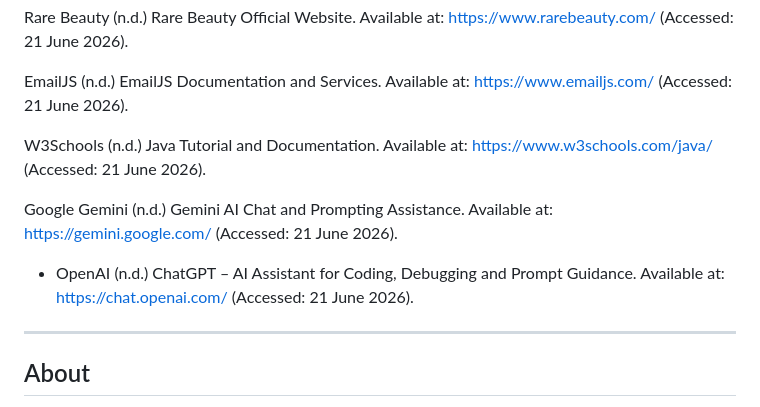
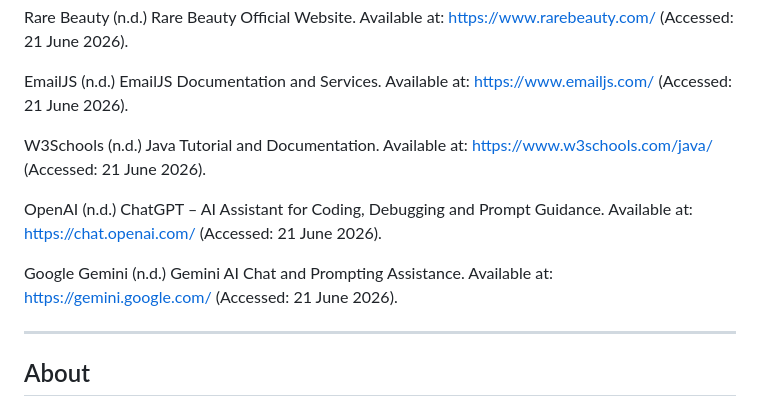
Before and after one commit to ShanyLovelace/makanakamhuruyegwehtml, a Markdown page: README.md, the part around the change. GitHub-like rendering.

```diff
--- a/README.md
+++ b/README.md
@@ -57,9 +57,10 @@ EmailJS (n.d.) EmailJS Documentation and Services. Available at: https://www.ema
 
 W3Schools (n.d.) Java Tutorial and Documentation. Available at: https://www.w3schools.com/java/ (Accessed: 21 June 2026).
 
+OpenAI (n.d.) ChatGPT – AI Assistant for Coding, Debugging and Prompt Guidance. Available at: https://chat.openai.com/ (Accessed: 21 June 2026).
+
 Google Gemini (n.d.) Gemini AI Chat and Prompting Assistance. Available at: https://gemini.google.com/ (Accessed: 21 June 2026).
 
-- OpenAI (n.d.) ChatGPT – AI Assistant for Coding, Debugging and Prompt Guidance. Available at: https://chat.openai.com/ (Accessed: 21 June 2026).
 ---
 ## About
 Founded in 2022, Shany's Handmade Toys creates customizable, high-quality toys that celebrate diversity, culture, and individuality.
```
